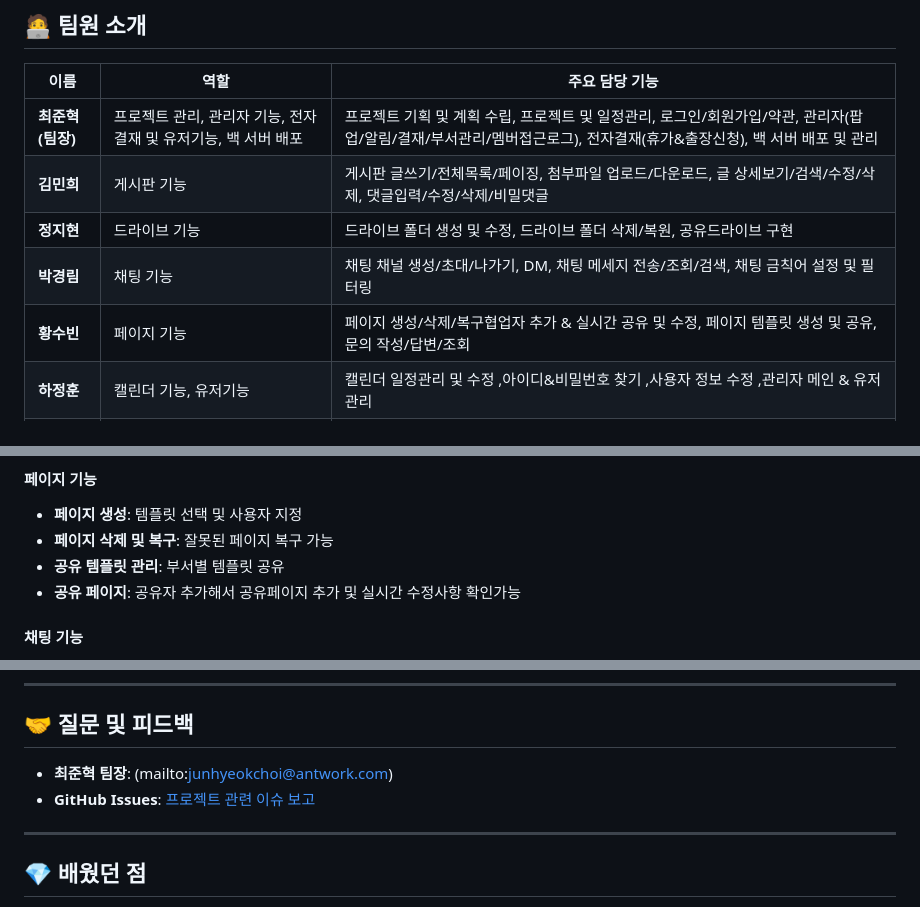
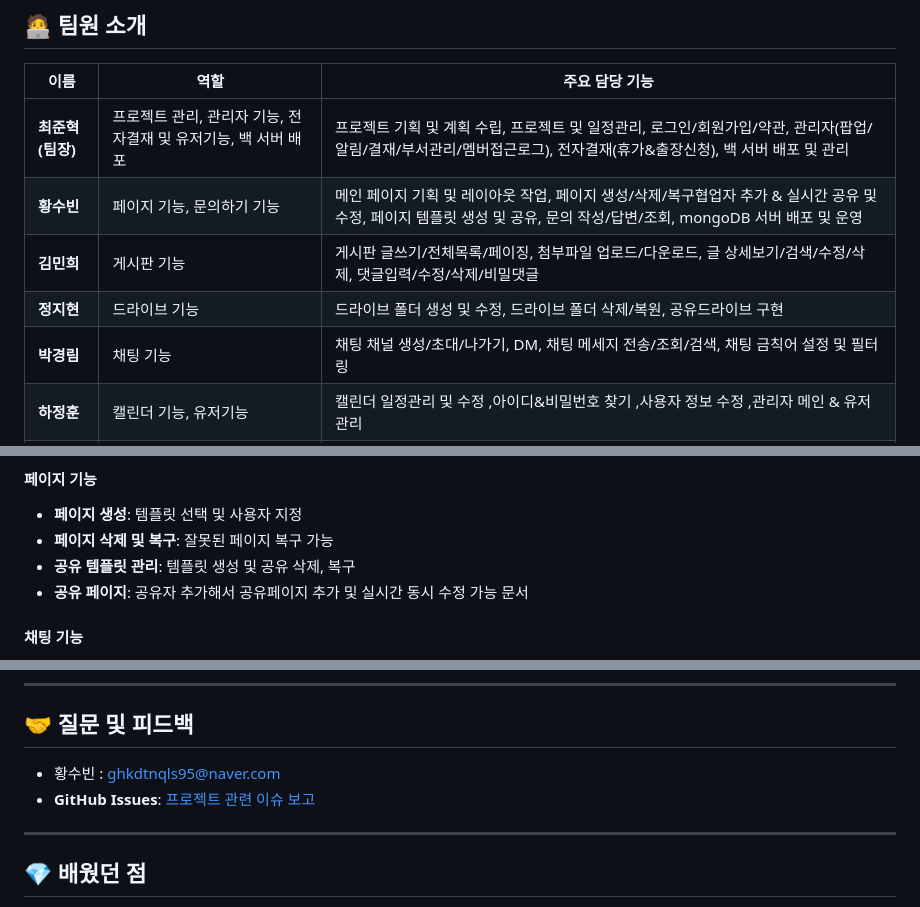
Before and after one commit to subin3578/TeamProject-Antwork, a Markdown page: README.md, 3 parts joined by grey strips. Drawn GitHub-style.

```diff
--- a/README.md
+++ b/README.md
@@ -51,10 +51,10 @@ AntWork는 롯데 그룹의 사내 협업 플랫폼을 현대화하고, 실무
 | 이름          | 역할                           | 주요 담당 기능                                 |
 |---------------|--------------------------------|-----------------------------------------------|
 | **최준혁(팀장)** | 프로젝트 관리, 관리자 기능, 전자결재 및 유저기능, 백 서버 배포 | 프로젝트 기획 및 계획 수립, 프로젝트 및 일정관리, 로그인/회원가입/약관, 관리자(팝업/알림/결재/부서관리/멤버접근로그), 전자결재(휴가&출장신청), 백 서버 배포 및 관리|
+| **황수빈**     | 페이지 기능, 문의하기 기능      | 메인 페이지 기획 및 레이아웃 작업, 페이지 생성/삭제/복구협업자 추가 & 실시간 공유 및 수정, 페이지 템플릿 생성 및 공유, 문의 작성/답변/조회, mongoDB 서버 배포 및 운영|
 | **김민희**     | 게시판 기능                    | 게시판 글쓰기/전체목록/페이징, 첨부파일 업로드/다운로드, 글 상세보기/검색/수정/삭제, 댓글입력/수정/삭제/비밀댓글 |
 | **정지현**     | 드라이브 기능                  | 드라이브 폴더 생성 및 수정, 드라이브 폴더 삭제/복원, 공유드라이브 구현 |
 | **박경림**     | 채팅 기능                      | 채팅 채널 생성/초대/나가기, DM, 채팅 메세지 전송/조회/검색, 채팅 금칙어 설정 및 필터링 |
-| **황수빈**     | 페이지 기능                    |페이지 생성/삭제/복구협업자 추가 & 실시간 공유 및 수정, 페이지 템플릿 생성 및 공유, 문의 작성/답변/조회|
 | **하정훈**     | 캘린더 기능, 유저기능           | 캘린더 일정관리 및 수정 ,아이디&비밀번호 찾기 ,사용자 정보 수정 ,관리자 메인 & 유저 관리 |
 | **강은경**     | 프로젝트 기능, 프론트 서버 배포 | 프로젝트 기능 구현, 협업자 추가 & 실시간 공유 및 수정, 프로젝트 설정 기능 구현 , 프론트 서버 배포 및 관리 |
 
@@ -129,8 +129,9 @@ AntWork는 롯데 그룹의 사내 협업 플랫폼을 현대화하고, 실무
 #### 페이지 기능
 - **페이지 생성**: 템플릿 선택 및 사용자 지정
 - **페이지 삭제 및 복구**: 잘못된 페이지 복구 가능
-- **공유 템플릿 관리**: 부서별 템플릿 공유
-- **공유 페이지**: 공유자 추가해서 공유페이지 추가 및 실시간 수정사항 확인가능
+- **공유 템플릿 관리**: 템플릿 생성 및 공유 삭제, 복구
+- **공유 페이지**: 공유자 추가해서 공유페이지 추가 및 실시간 동시 수정 가능 문서
+
 
 ####  채팅 기능
 - **DM (Direct Message)**: 개인 대화 기능
@@ -147,8 +148,8 @@ AntWork는 롯데 그룹의 사내 협업 플랫폼을 현대화하고, 실무
 ---
 
 ## 🤝 질문 및 피드백
-- **최준혁 팀장**: (mailto:junhyeokchoi@antwork.com)
-- **GitHub Issues**: [프로젝트 관련 이슈 보고](https://github.com/junhyeokkk/Antwork/issues)
+- 황수빈 : ghkdtnqls95@naver.com
+- **GitHub Issues**: [프로젝트 관련 이슈 보고](https://github.com/subin3578/Antwork)
 
 ---
 
```
Also changed, not shown: other parts of README.md (+1 -1 lines).
